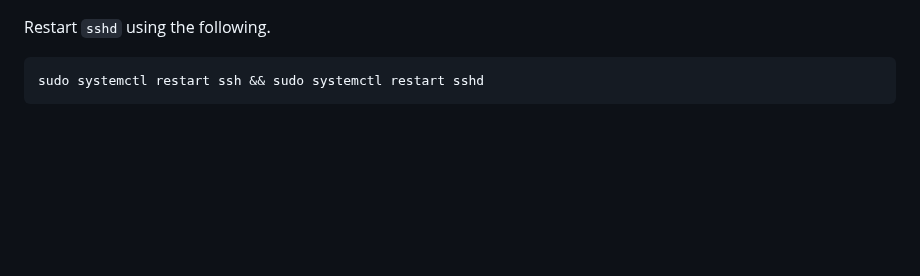
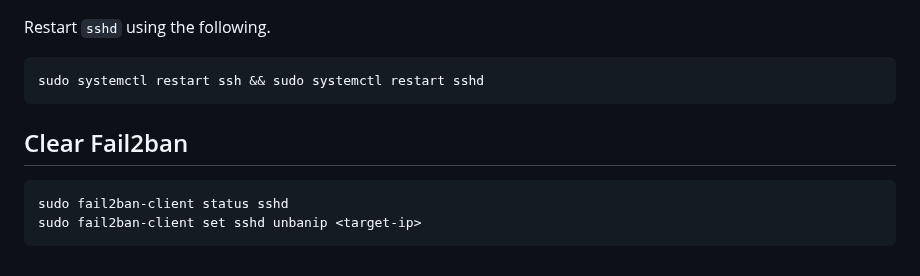
Before and after one commit to suryamondal/various-commands, a Markdown page: ssh-with-google-totp/README.md, the part around the change. GitHub-like rendering; blank space fills up the shorter version.

````diff
--- a/ssh-with-google-totp/README.md
+++ b/ssh-with-google-totp/README.md
@@ -146,3 +146,9 @@ Restart `sshd` using the following.
 ```BASH
 sudo systemctl restart ssh && sudo systemctl restart sshd
 ```
+
+## Clear Fail2ban
+```BASH
+sudo fail2ban-client status sshd
+sudo fail2ban-client set sshd unbanip <target-ip>
+```
````
